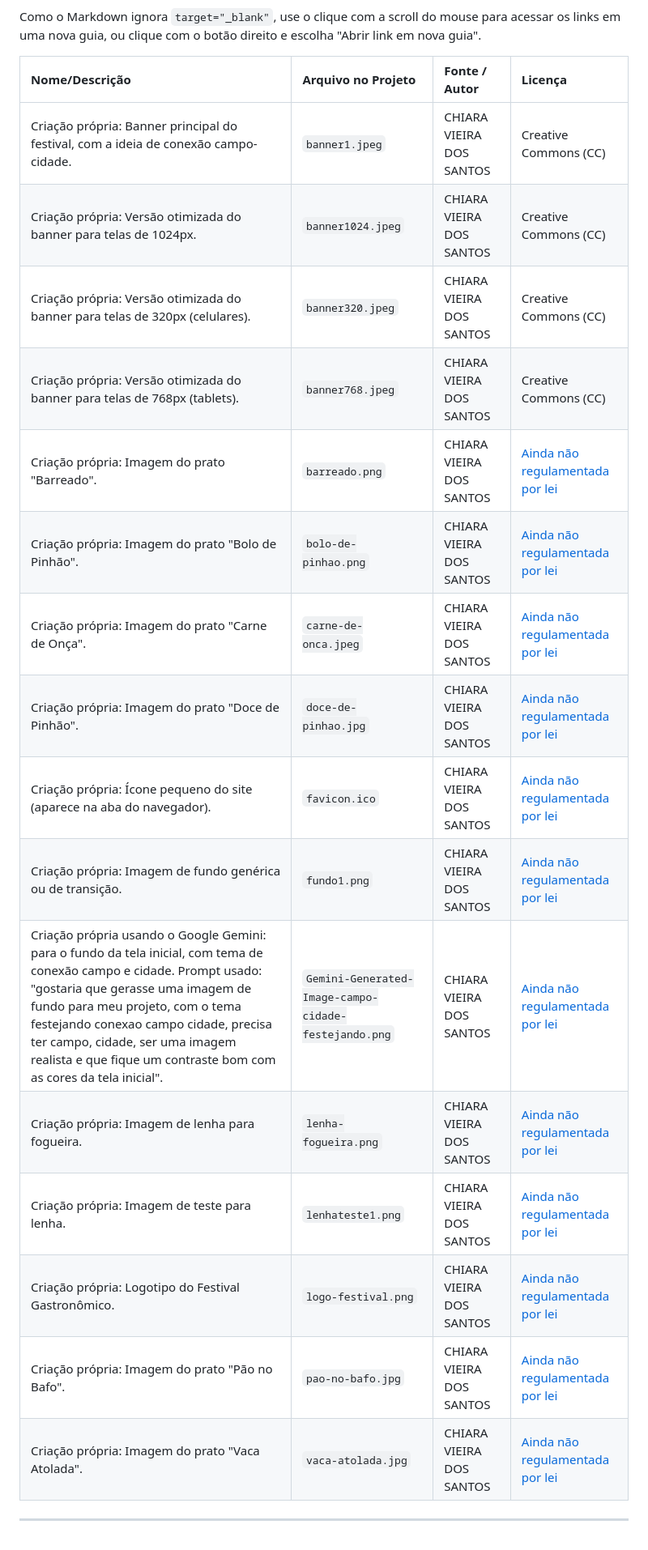
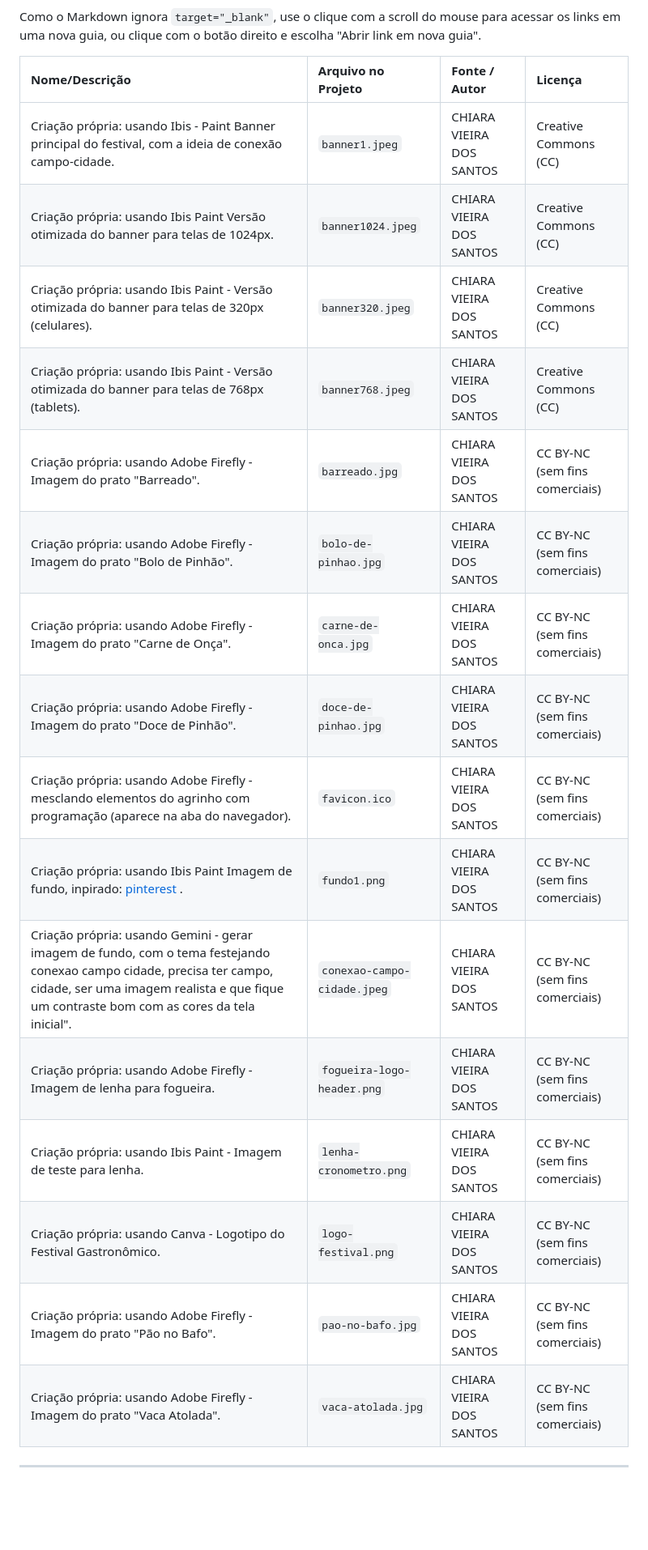
Before and after one commit to Mateoquq/agrinho, a Markdown page: README.md, the part around the change. Shown at 81% size. Drawn GitHub-style; blank space fills up the shorter version.

```diff
--- a/README.md
+++ b/README.md
@@ -62,21 +62,21 @@ Como o Markdown ignora `target="_blank"`, use o clique com a scroll do mouse par
 
 | Nome/Descrição                                                                                                                                                                                                                                           | Arquivo no Projeto                                        | Fonte / Autor            | Licença                                                                                                                                  |
 | :------------------------------------------------------------------------------------------------------------------------------------------------------------------------------------------------------------------------------------------------------- | :-------------------------------------------------------- | :----------------------- | :--------------------------------------------------------------------------------------------------------------------------------------- |
-| Criação própria: Banner principal do festival, com a ideia de conexão campo-cidade.                                                                                                                                                                      | `banner1.jpeg`                                            | CHIARA VIEIRA DOS SANTOS | Creative Commons (CC) |
-| Criação própria: Versão otimizada do banner para telas de 1024px.                                                                                                                                                                                         | `banner1024.jpeg`                                         | CHIARA VIEIRA DOS SANTOS | Creative Commons (CC) |
-| Criação própria: Versão otimizada do banner para telas de 320px (celulares).                                                                                                                                                                             | `banner320.jpeg`                                          | CHIARA VIEIRA DOS SANTOS | Creative Commons (CC) |
-| Criação própria: Versão otimizada do banner para telas de 768px (tablets).                                                                                                                                                                               | `banner768.jpeg`                                          | CHIARA VIEIRA DOS SANTOS | Creative Commons (CC) |
-| Criação própria: Imagem do prato "Barreado".                                                                                                                                                                                                             | `barreado.png`                                            | CHIARA VIEIRA DOS SANTOS | [Ainda não regulamentada por lei](https://www.jusbrasil.com.br/artigos/direitos-autorais-em-imagens-geradas-por-inteligencia-artificial/2171854479) |
-| Criação própria: Imagem do prato "Bolo de Pinhão".                                                                                                                                                                                                        | `bolo-de-pinhao.png`                                      | CHIARA VIEIRA DOS SANTOS | [Ainda não regulamentada por lei](https://www.jusbrasil.com.br/artigos/direitos-autorais-em-imagens-geradas-por-inteligencia-artificial/2171854479) |
-| Criação própria: Imagem do prato "Carne de Onça".                                                                                                                                                                                                         | `carne-de-onca.jpeg`                                      | CHIARA VIEIRA DOS SANTOS | [Ainda não regulamentada por lei](https://www.jusbrasil.com.br/artigos/direitos-autorais-em-imagens-geradas-por-inteligencia-artificial/2171854479) |
-| Criação própria: Imagem do prato "Doce de Pinhão".                                                                                                                                                                                                        | `doce-de-pinhao.jpg`                                      | CHIARA VIEIRA DOS SANTOS | [Ainda não regulamentada por lei](https://www.jusbrasil.com.br/artigos/direitos-autorais-em-imagens-geradas-por-inteligencia-artificial/2171854479) |
-| Criação própria: Ícone pequeno do site (aparece na aba do navegador).                                                                                                                                                                                    | `favicon.ico`                                             | CHIARA VIEIRA DOS SANTOS | [Ainda não regulamentada por lei](https://www.jusbrasil.com.br/artigos/direitos-autorais-em-imagens-geradas-por-inteligencia-artificial/2171854479) |
-| Criação própria: Imagem de fundo genérica ou de transição.                                                                                                                                                                                               | `fundo1.png`                                              | CHIARA VIEIRA DOS SANTOS | [Ainda não regulamentada por lei](https://www.jusbrasil.com.br/artigos/direitos-autorais-em-imagens-geradas-por-inteligencia-artificial/2171854479) |
-| Criação própria usando o Google Gemini: para o fundo da tela inicial, com tema de conexão campo e cidade. Prompt usado: "gostaria que gerasse uma imagem de fundo para meu projeto, com o tema festejando conexao campo cidade, precisa ter campo, cidade, ser uma imagem realista e que fique um contraste bom com as cores da tela inicial". | `Gemini-Generated-Image-campo-cidade-festejando.png`      | CHIARA VIEIRA DOS SANTOS | [Ainda não regulamentada por lei](https://www.jusbrasil.com.br/artigos/direitos-autorais-em-imagens-geradas-por-inteligencia-artificial/2171854479) |
-| Criação própria: Imagem de lenha para fogueira.                                                                                                                                                                                                          | `lenha-fogueira.png`                                      | CHIARA VIEIRA DOS SANTOS | [Ainda não regulamentada por lei](https://www.jusbrasil.com.br/artigos/direitos-autorais-em-imagens-geradas-por-inteligencia-artificial/2171854479) |
-| Criação própria: Imagem de teste para lenha.                                                                                                                                                                                                             | `lenhateste1.png`                                         | CHIARA VIEIRA DOS SANTOS | [Ainda não regulamentada por lei](https://www.jusbrasil.com.br/artigos/direitos-autorais-em-imagens-geradas-por-inteligencia-artificial/2171854479) |
-| Criação própria: Logotipo do Festival Gastronômico.                                                                                                                                                                                                      | `logo-festival.png`                                       | CHIARA VIEIRA DOS SANTOS | [Ainda não regulamentada por lei](https://www.jusbrasil.com.br/artigos/direitos-autorais-em-imagens-geradas-por-inteligencia-artificial/2171854479) |
-| Criação própria: Imagem do prato "Pão no Bafo".                                                                                                                                                                                                          | `pao-no-bafo.jpg`                                         | CHIARA VIEIRA DOS SANTOS | [Ainda não regulamentada por lei](https://www.jusbrasil.com.br/artigos/direitos-autorais-em-imagens-geradas-por-inteligencia-artificial/2171854479) |
-| Criação própria: Imagem do prato "Vaca Atolada".                                                                                                                                                                                                         | `vaca-atolada.jpg`                                        | CHIARA VIEIRA DOS SANTOS | [Ainda não regulamentada por lei](https://www.jusbrasil.com.br/artigos/direitos-autorais-em-imagens-geradas-por-inteligencia-artificial/2171854479) |
+| Criação própria: usando Ibis - Paint Banner principal do festival, com a ideia de conexão campo-cidade.                                                                                                                                                                      | `banner1.jpeg`                                            | CHIARA VIEIRA DOS SANTOS | Creative Commons (CC) |
+| Criação própria: usando Ibis Paint Versão otimizada do banner para telas de 1024px.                                                                                                                                                                                         | `banner1024.jpeg`                                         | CHIARA VIEIRA DOS SANTOS | Creative Commons (CC) |
+| Criação própria: usando Ibis Paint - Versão otimizada do banner para telas de 320px (celulares).                                                                                                                                                                             | `banner320.jpeg`                                          | CHIARA VIEIRA DOS SANTOS | Creative Commons (CC) |
+| Criação própria: usando Ibis Paint - Versão otimizada do banner para telas de 768px (tablets).                                                                                                                                                                               | `banner768.jpeg`                                          | CHIARA VIEIRA DOS SANTOS | Creative Commons (CC) |
+| Criação própria: usando Adobe Firefly - Imagem do prato "Barreado".                                                                                                                                                                                                             | `barreado.jpg`                                            | CHIARA VIEIRA DOS SANTOS | CC BY-NC (sem fins comerciais) |
+| Criação própria: usando Adobe Firefly - Imagem do prato "Bolo de Pinhão".                                                                                                                                                                                                        | `bolo-de-pinhao.jpg`                                      | CHIARA VIEIRA DOS SANTOS | CC BY-NC (sem fins comerciais) |
+| Criação própria: usando Adobe Firefly - Imagem do prato "Carne de Onça".                                                                                                                                                                                                         | `carne-de-onca.jpg`                                      | CHIARA VIEIRA DOS SANTOS | CC BY-NC (sem fins comerciais) |
+|Criação própria: usando Adobe Firefly - Imagem do prato "Doce de Pinhão".                                                                                                                                                                                                        | `doce-de-pinhao.jpg`                                      | CHIARA VIEIRA DOS SANTOS | CC BY-NC (sem fins comerciais) |
+| Criação própria: usando Adobe Firefly - mesclando elementos do agrinho com programação (aparece na aba do navegador).                                                                                                                                                                                    | `favicon.ico`                                             | CHIARA VIEIRA DOS SANTOS | CC BY-NC (sem fins comerciais) |
+| Criação própria: usando Ibis Paint Imagem de fundo, inpirado: [pinterest](https://i.pinimg.com/474x/8e/ac/43/8eac43b15193f1df40aa03288051b261.jpg) .                                                                                                                                                                                               | `fundo1.png`                                              | CHIARA VIEIRA DOS SANTOS | CC BY-NC (sem fins comerciais) |
+| Criação própria: usando Gemini -  gerar imagem de fundo, com o tema festejando conexao campo cidade, precisa ter campo, cidade, ser uma imagem realista e que fique um contraste bom com as cores da tela inicial". | `conexao-campo-cidade.jpeg`      | CHIARA VIEIRA DOS SANTOS | CC BY-NC (sem fins comerciais) |
+| Criação própria: usando Adobe Firefly - Imagem de lenha para fogueira.                                                                                                                                                                                                          | `fogueira-logo-header.png`                                      | CHIARA VIEIRA DOS SANTOS | CC BY-NC (sem fins comerciais) |
+| Criação própria: usando Ibis Paint - Imagem de teste para lenha.                                                                                                                                                                                                             | `lenha-cronometro.png`                                         | CHIARA VIEIRA DOS SANTOS | CC BY-NC (sem fins comerciais) |
+| Criação própria: usando Canva - Logotipo do Festival Gastronômico.                                                                                                                                                                                                      | `logo-festival.png`                                       | CHIARA VIEIRA DOS SANTOS | CC BY-NC (sem fins comerciais) |
+| Criação própria: usando Adobe Firefly - Imagem do prato "Pão no Bafo".                                                                                                                                                                                                          | `pao-no-bafo.jpg`                                         | CHIARA VIEIRA DOS SANTOS | CC BY-NC (sem fins comerciais) |
+| Criação própria: usando Adobe Firefly - Imagem do prato "Vaca Atolada".                                                                                                                                                                                                         | `vaca-atolada.jpg`                                        | CHIARA VIEIRA DOS SANTOS | CC BY-NC (sem fins comerciais) |
 
 ---
```
